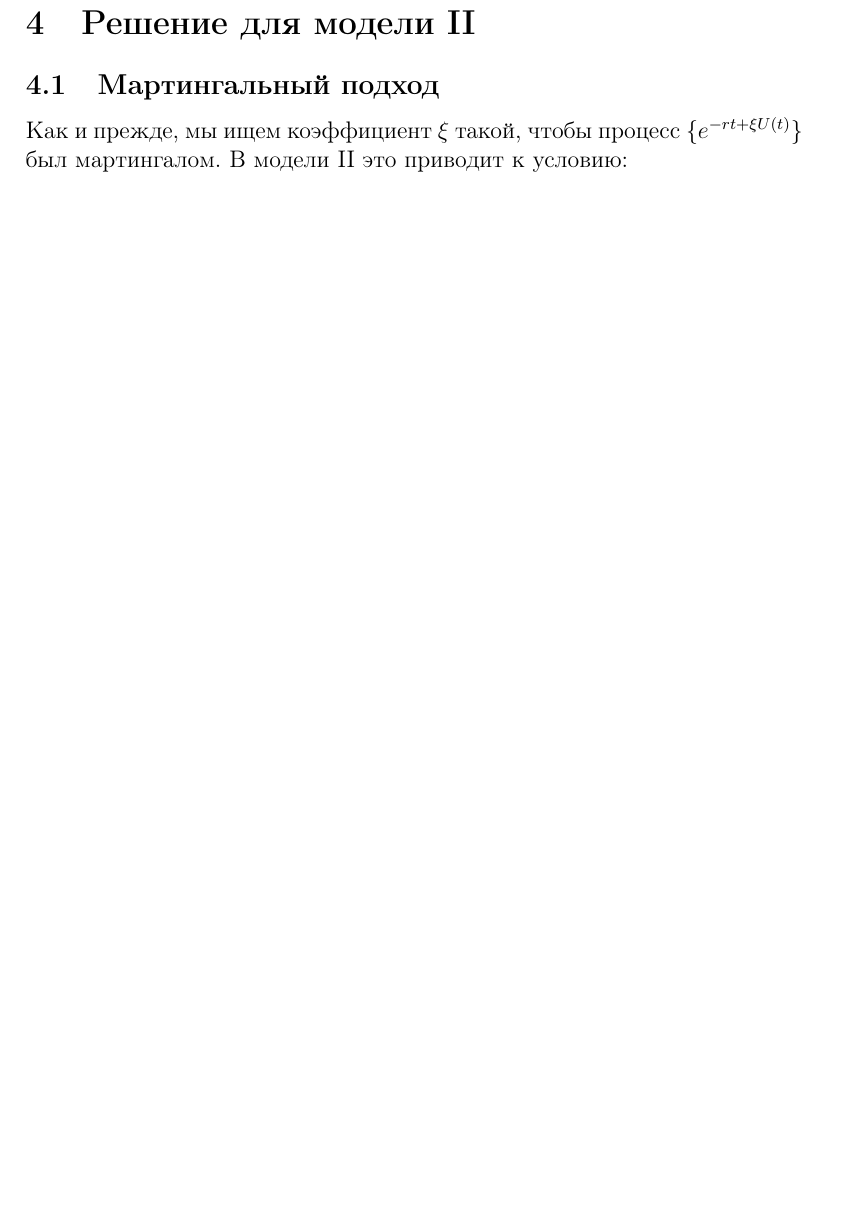
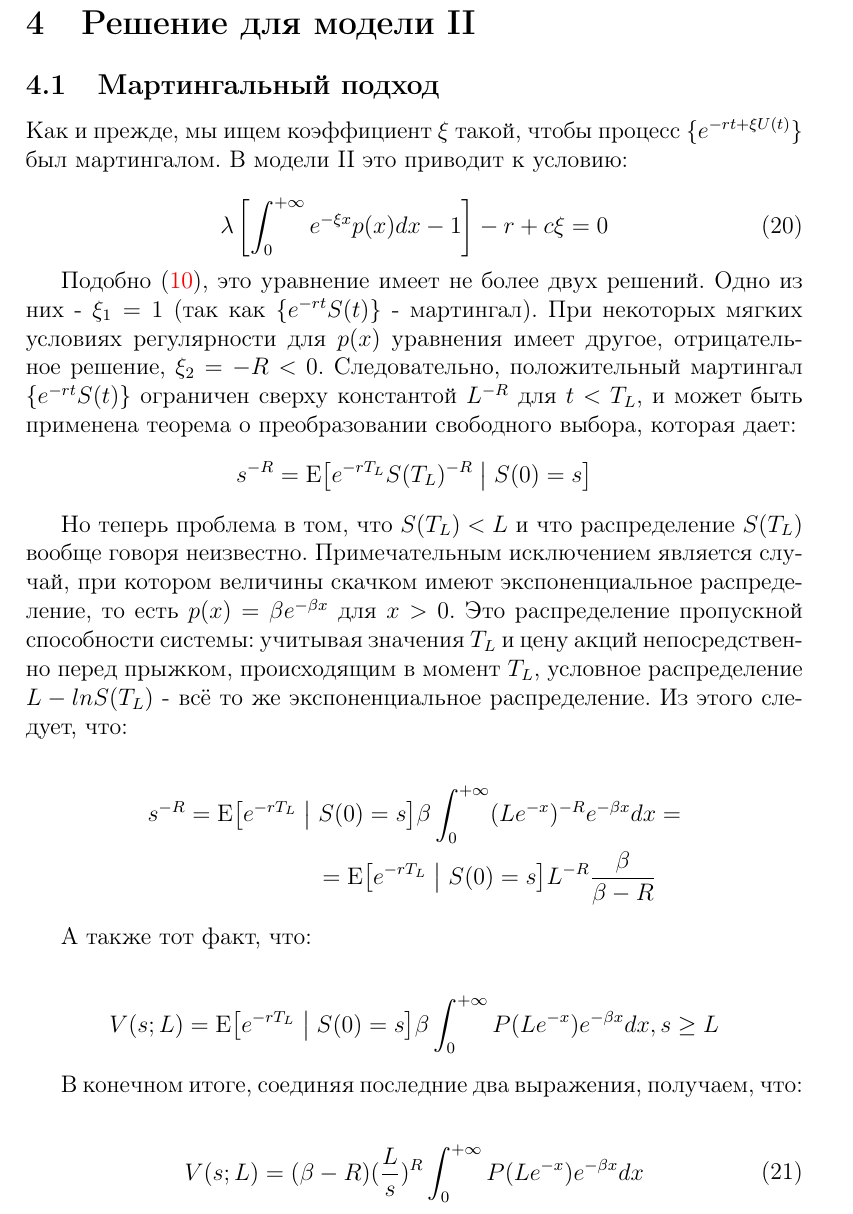
Before and after one commit to Mr-S-Mirzoev/Bachelor-Thesis, a LaTeX document (main.tex): part of page 10 of 11 before the commit and part of page 10 of 12 after it, cut so that both start at the same text, the shorter picture padded with empty space. Compiled offline with pdfLaTeX.

Commit message:
Add some more text from original paper

```diff
--- a/main.tex
+++ b/main.tex
@@ -413,6 +413,44 @@ V(s; L) = \left(\frac{L}{s}\right)^{R} P(L), s \ge L.
 процесс $\{e^{-rt + \xi U(t)}\}$ был мартингалом. В модели \rom{2} это
 приводит к условию:
 
+\begin{equation}
+    \lambda \left[ \int_{0}^{+\infty} e^{-\xi x} p(x) dx - 1 \right] - r + c \xi = 0
+\end{equation}
+
+Подобно \eqref{eq:martingale_cond_for_xi_log}, это уравнение имеет не более двух решений. Одно из них - $\xi_1 = 1$ (так как $\{e^{-rt} S(t)\}$ - мартингал).
+При некоторых мягких условиях регулярности для $p(x)$ уравнения имеет другое, отрицательное решение, $\xi_2 = -R < 0$. Следовательно, положительный мартингал  $\{e^{-rt} S(t)\}$ ограничен сверху константой $L^{-R}$ для $t < T_L$, и может быть применена теорема о преобразовании свободного выбора, которая дает:
+\begin{equation*}
+    s^{-R} = \expect*{e^{-rT_L} S(T_L)^{-R} | S(0) = s}
+\end{equation*}
+
+Но теперь проблема в том, что $S(T_L) < L$ и что
+распределение $S(T_L)$ вообще говоря неизвестно. Примечательным исключением является случай, при котором величины скачком имеют экспоненциальное распределение, то есть $p(x) = \beta e^{-\beta x}$ для $x > 0$. Это распределение пропускной способности системы: учитывая значения $T_L$ и цену акций
+непосредственно перед прыжком, происходящим в момент $T_L$, условное распределение $L - ln S(T_L)$ - всё то же экспоненциальное распределение. Из этого следует, что:
+
+\begin{equation*}
+\begin{split}
+    s^{-R} = \expect*{e^{-rT_L} | S(0) = s} \beta \int_{0}^{+\infty} (L e^{-x})^{-R} e^{-\beta x} dx &= \\
+    = \expect*{e^{-rT_L} | S(0) = s} L^{-R} \frac{\beta}{\beta - R}
+\end{split}
+\end{equation*}
+
+А также тот факт, что:
+
+\begin{equation*}
+\begin{split}
+    V(s; L) = \expect*{e^{-rT_L} | S(0) = s} \beta \int_{0}^{+\infty} P(L e^{-x}) e^{-\beta x} dx, s \ge L
+\end{split}
+\end{equation*}
+
+В конечном итоге, соединяя последние два выражения, получаем, что:
+
+\begin{equation}\label{eq:strategy_price_m2}
+\begin{split}
+    V(s; L) = (\beta - R) (\frac{L}{s})^R \int_{0}^{+\infty} P(L e^{-x}) e^{-\beta x} dx
+\end{split}
+\end{equation}
+
+
 %%%%%%%%%%%%%%%%%%%%%%%%%%%%%%%%%%%%
 %%%%%%%%%%%% Заключение %%%%%%%%%%%%
 %%%%%%%%%%%%%%%%%%%%%%%%%%%%%%%%%%%%
```
